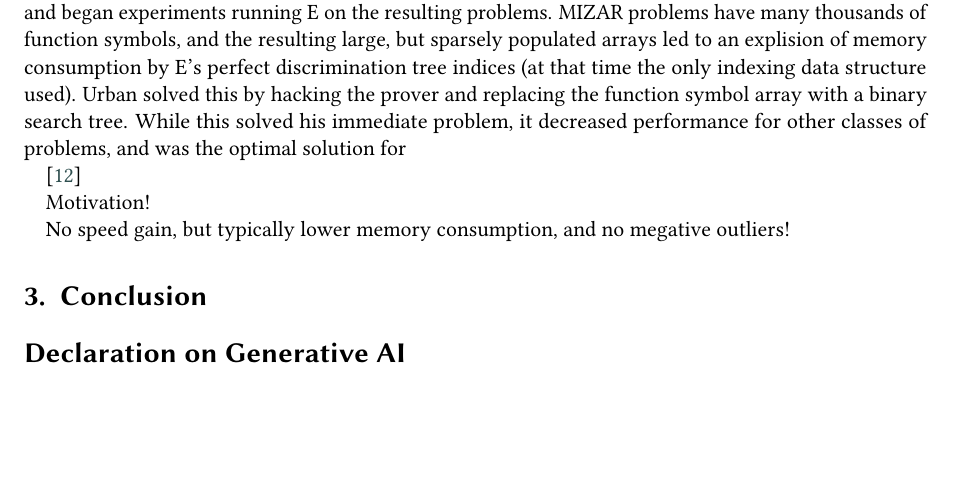
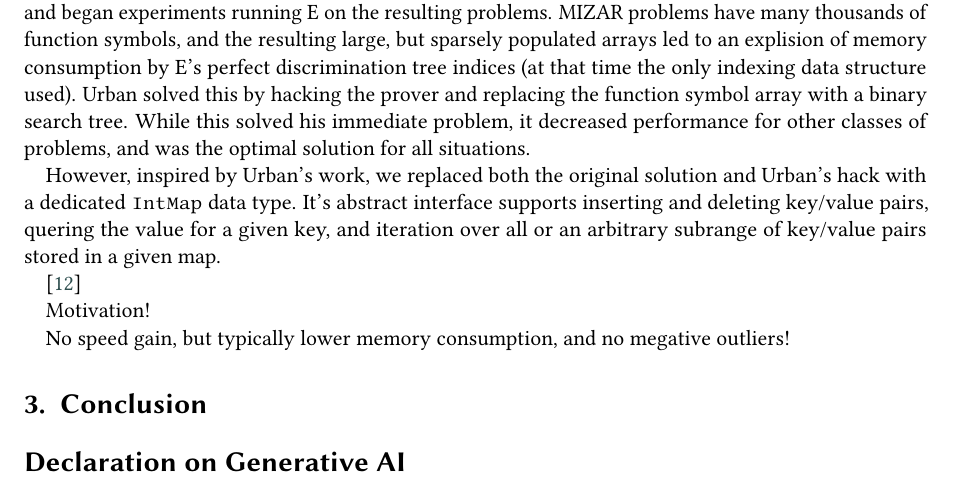
Before and after one commit to aallbert/paar-paper, a LaTeX document (eisfeld_schulz_intmap.tex): part of page 2 of 3, cut so that both start at the same text, the shorter picture padded with empty space. Compiled offline with pdfLaTeX; a LaTeX package or settings file that is missing is left out.

```diff
--- a/eisfeld_schulz_intmap.tex
+++ b/eisfeld_schulz_intmap.tex
@@ -7,9 +7,9 @@
 %%
 %% Minted listings support
 %% Need pygment <http://pygments.org/> <http://pypi.python.org/pypi/Pygments>
-\usepackage{listings}
+%% \usepackage{listings}
 %% auto break lines
-\lstset{breaklines=true}
+%% \lstset{breaklines=true}
 
 %%
 %% end of the preamble, start of the body of the document source.
@@ -151,7 +151,15 @@
 data structure used). Urban solved this by hacking the prover and
 replacing the function symbol array with a binary search tree. While
 this solved his immediate problem, it decreased performance for other
-classes of problems, and was the optimal solution for
+classes of problems, and was the optimal solution for all situations.
+
+However, inspired by Urban's work, we replaced both the original
+solution and Urban's hack with a dedicated \texttt{IntMap} data
+type. It's abstract interface supports inserting and deleting
+key/value pairs, quering the value for a given key, and iteration over
+all or an arbitrary subrange of key/value pairs stored in a given map.
+
+
 
 
 \cite{ST:JACM-85}
```
